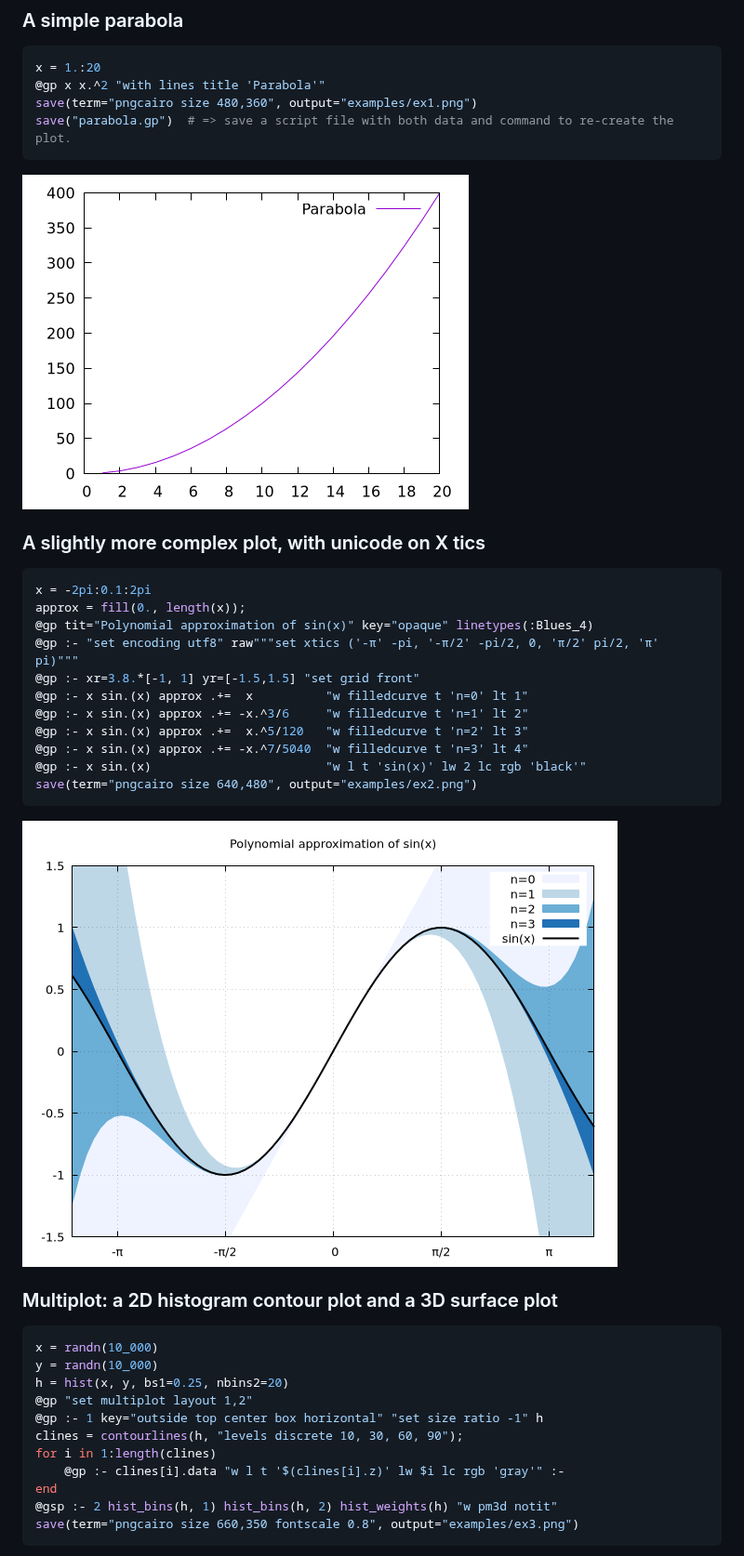
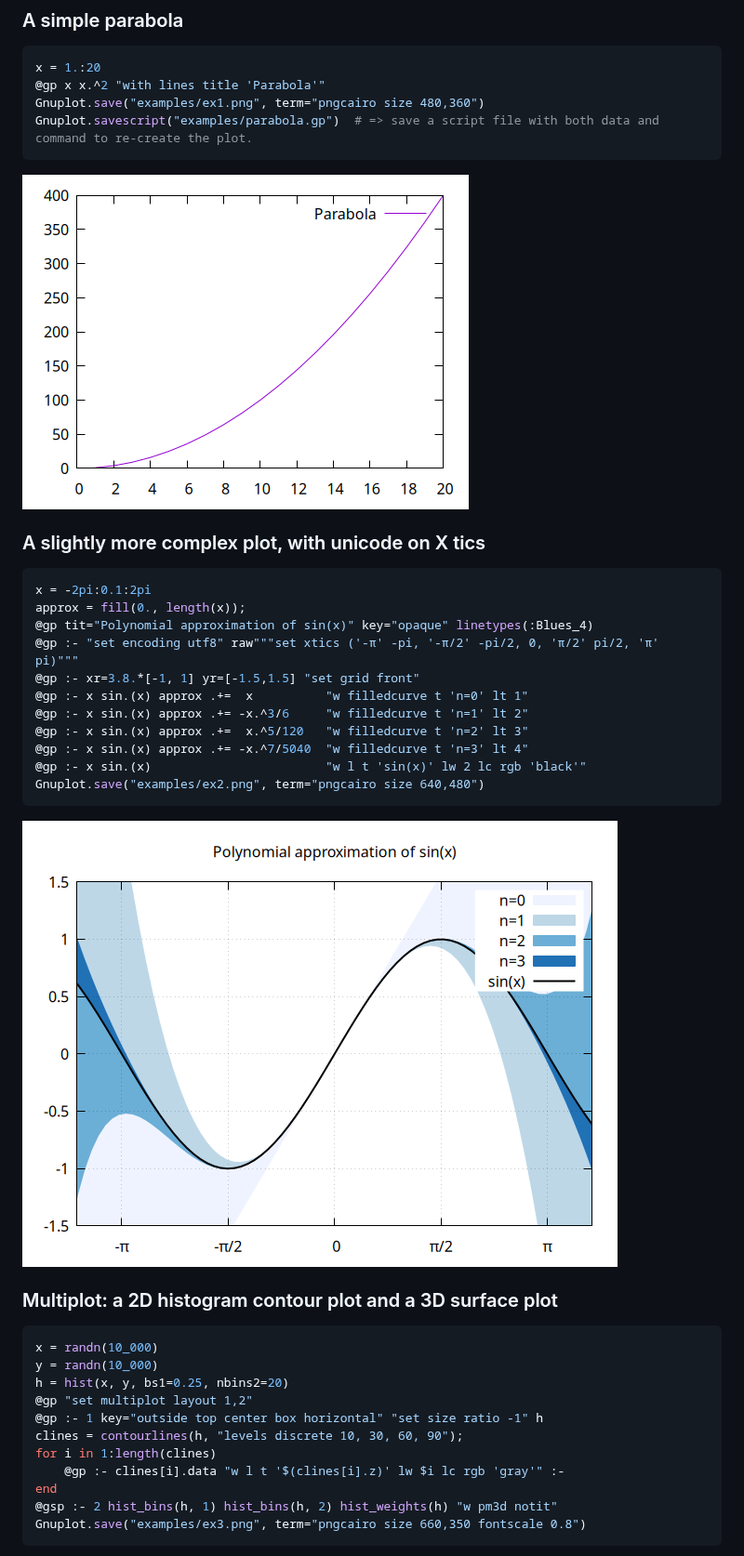
Before and after one commit to gcalderone/Gnuplot.jl, a Markdown page: README.md, the part around the change. Shown at 93% size. GitHub-like rendering; pictures changed too: examples/ex1.png, examples/ex2.png.

````diff
--- a/README.md
+++ b/README.md
@@ -32,8 +32,8 @@ The following examples are supposed to be self-explaining.  See [documentation](
 ```julia
 x = 1.:20
 @gp x x.^2 "with lines title 'Parabola'"
-save(term="pngcairo size 480,360", output="examples/ex1.png")
-save("parabola.gp")  # => save a script file with both data and command to re-create the plot.
+Gnuplot.save("examples/ex1.png", term="pngcairo size 480,360")
+Gnuplot.savescript("examples/parabola.gp")  # => save a script file with both data and command to re-create the plot.
 ```
 ![ex1.png](examples/ex1.png)
 
@@ -50,7 +50,7 @@ approx = fill(0., length(x));
 @gp :- x sin.(x) approx .+=  x.^5/120   "w filledcurve t 'n=2' lt 3"
 @gp :- x sin.(x) approx .+= -x.^7/5040  "w filledcurve t 'n=3' lt 4"
 @gp :- x sin.(x)                        "w l t 'sin(x)' lw 2 lc rgb 'black'"
-save(term="pngcairo size 640,480", output="examples/ex2.png")
+Gnuplot.save("examples/ex2.png", term="pngcairo size 640,480")
 ```
 ![ex2.png](examples/ex2.png)
 
@@ -67,7 +67,7 @@ for i in 1:length(clines)
     @gp :- clines[i].data "w l t '$(clines[i].z)' lw $i lc rgb 'gray'" :-
 end
 @gsp :- 2 hist_bins(h, 1) hist_bins(h, 2) hist_weights(h) "w pm3d notit"
-save(term="pngcairo size 660,350 fontscale 0.8", output="examples/ex3.png")
+Gnuplot.save("examples/ex3.png", term="pngcairo size 660,350 fontscale 0.8")
 ```
 ![ex3.png](examples/ex3.png)
 
````
Also changed, not shown: examples/ex3.png.
